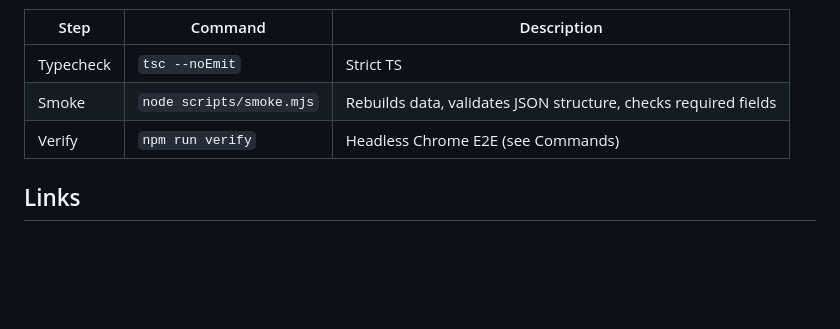
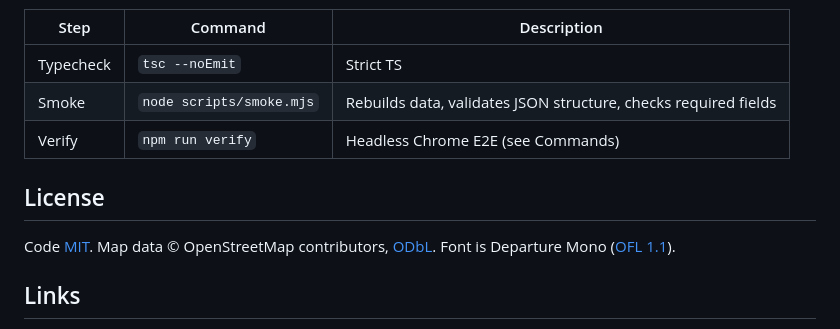
Before and after one commit to rugbedbugg/VIT-CampusMap, a Markdown page: README.md, the part around the change. GitHub-like rendering; blank space fills up the shorter version.

Commit message:
[Docs]: Restore license section dropped during README standardization

```diff
--- a/README.md
+++ b/README.md
@@ -179,6 +179,10 @@ npm run test
 | Smoke | `node scripts/smoke.mjs` | Rebuilds data, validates JSON structure, checks required fields |
 | Verify | `npm run verify` | Headless Chrome E2E (see Commands) |
 
+## License
+
+Code [MIT](LICENSE). Map data © OpenStreetMap contributors, [ODbL](https://www.openstreetmap.org/copyright). Font is Departure Mono ([OFL 1.1](https://openfontlicense.org)).
+
 ## Links
 
 - **Repo:** https://github.com/rugbedbugg/VIT-CampusMap
```
